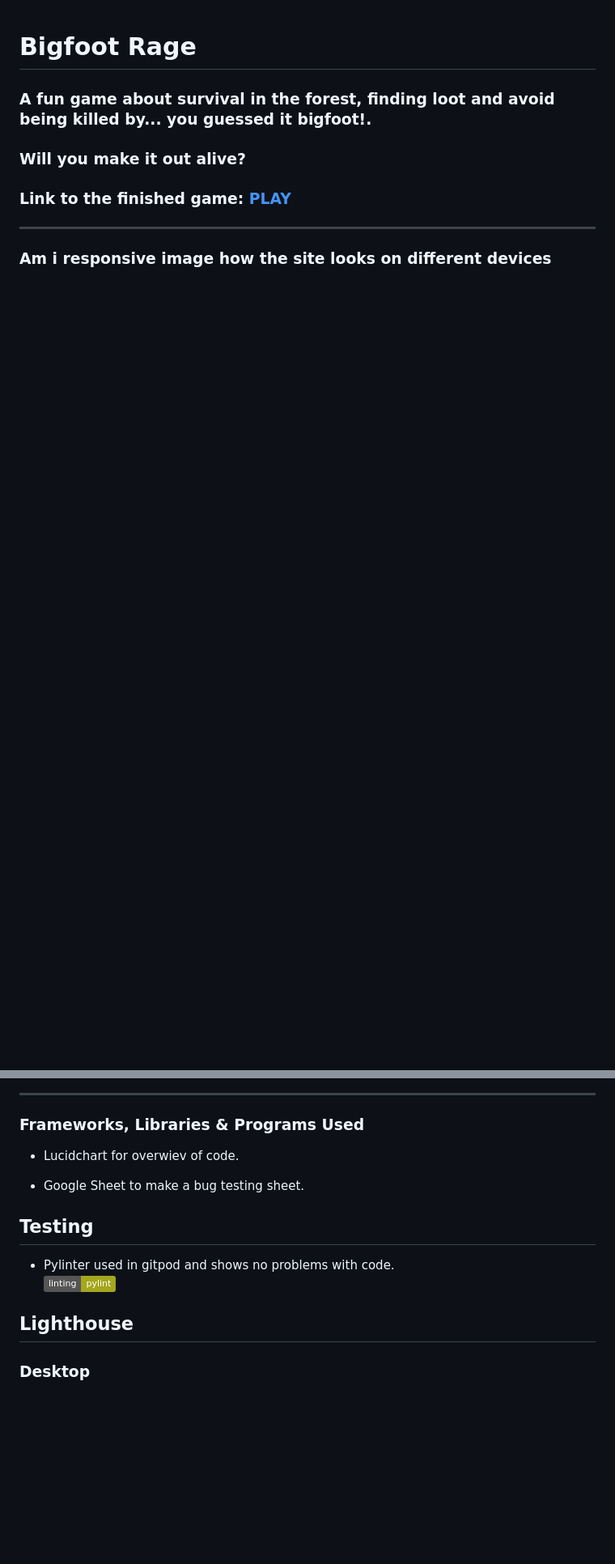
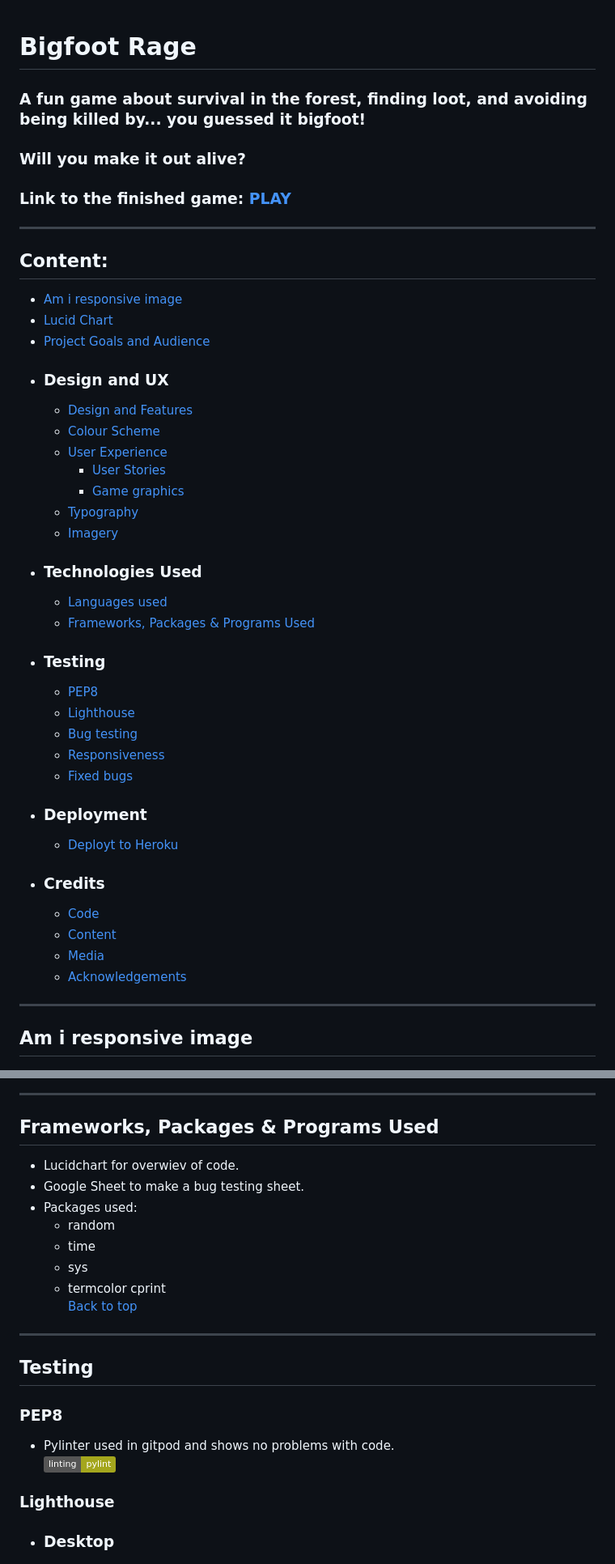
Before and after one commit to andreas-ka/bigfoot-rage, a Markdown page: README.md, 2 parts joined by grey strips. Shown: that part at 81% size. Rendered like a GitHub page; badges without logos; blank space fills up the shorter version.

```diff
--- a/README.md
+++ b/README.md
@@ -1,11 +1,43 @@
 # Bigfoot Rage
 
-### A fun game about survival in the forest, finding loot and avoid being killed by... you guessed it bigfoot!.
+### A fun game about survival in the forest, finding loot, and avoiding being killed by... you guessed it bigfoot!
 ### Will you make it out alive?
 
 
 ### Link to the finished game: [PLAY](https://bigfoot-rage.herokuapp.com/)
 _____________________________________________________________________________
-### Am i responsive image how the site looks on different devices
+## Content:
+- [Am i responsive image](#am-i-responsive-image)
+- [Lucid Chart](#lucid-chart)
+- [Project Goals and Audience](#project-goals-and-target-audience)
+- ### Design and UX
+    - [Design and Features](#design-and-features)
+    - [Colour Scheme](#colour-scheme)
+    - [User Experience](#user-experience-ux)
+        - [User Stories](#user-stories)
+        - [Game graphics](#game-graphics)
+    - [Typography](#typography)
+    - [Imagery](#imagery)
+- ### Technologies Used
+    - [Languages used](#languages)
+    - [Frameworks, Packages & Programs Used](#frameworks-packages--programs-used)
+- ### Testing
+    - [PEP8](#pep8)
+    - [Lighthouse](#lighthouse)
+    - [Bug testing](#bug-testing)
+    - [Responsiveness](#responsiveness-and-further-testing)
+    - [Fixed bugs](#fixed-bugs)
+- ### Deployment
+    - [Deployt to Heroku](#deployment)
+- ### Credits
+    - [Code](#code)
+    - [Content](#content)
+    - [Media](#media)
+    - [Acknowledgements](#acknowledgements)
+
+
+
+_____________________________________________________________________________
+## Am i responsive image
 ![Screenshot](/assets/images/amiresponsive.png)
 _____________________________________________________________________________
@@ -90,16 +125,20 @@ _____________________________________________________________________________
 ____________________________________________________________________________
-
-### Frameworks, Libraries & Programs Used
-
+## Frameworks, Packages & Programs Used
 - Lucidchart for overwiev of code.
-
 - Google Sheet to make a bug testing sheet.
-
+- Packages used:
+    - random
+    - time
+    - sys
+    - termcolor cprint
+[Back to top](#bigfoot-rage)
+____________________________________________________________________________
 ## Testing
 
+### PEP8
 - Pylinter used in gitpod and shows no problems with code.
 [![linting: pylint](https://img.shields.io/badge/linting-pylint-yellowgreen)](https://github.com/pylint-dev/pylint)
 
-## Lighthouse
-### Desktop
+### Lighthouse
+- ### Desktop
 ![Screenshot](/assets/images/lighthouse_desktop.png)
```
Also changed, not shown: other parts of README.md (+60 -53 lines), assets/images/heroku_deployment.png (added), assets/images/languages_used.png (added).
